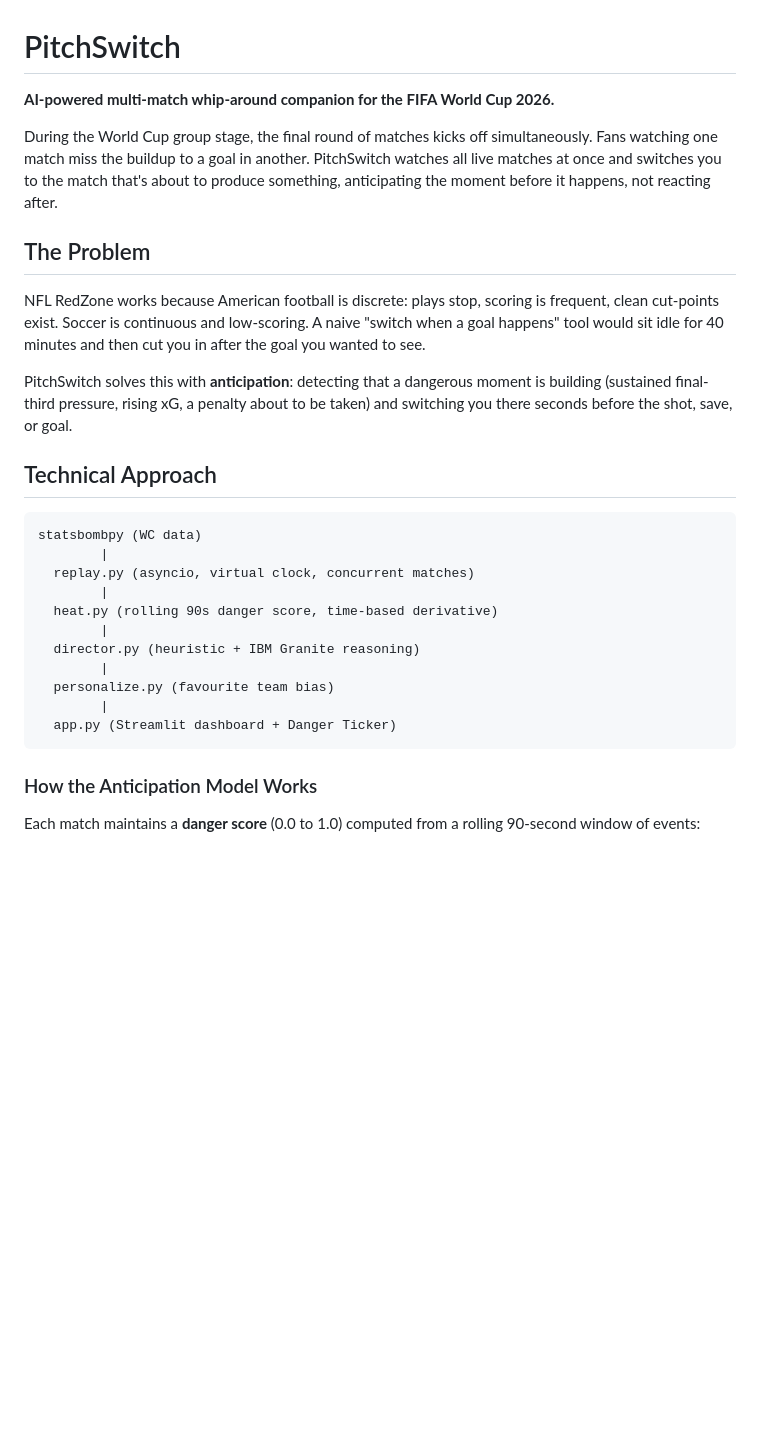
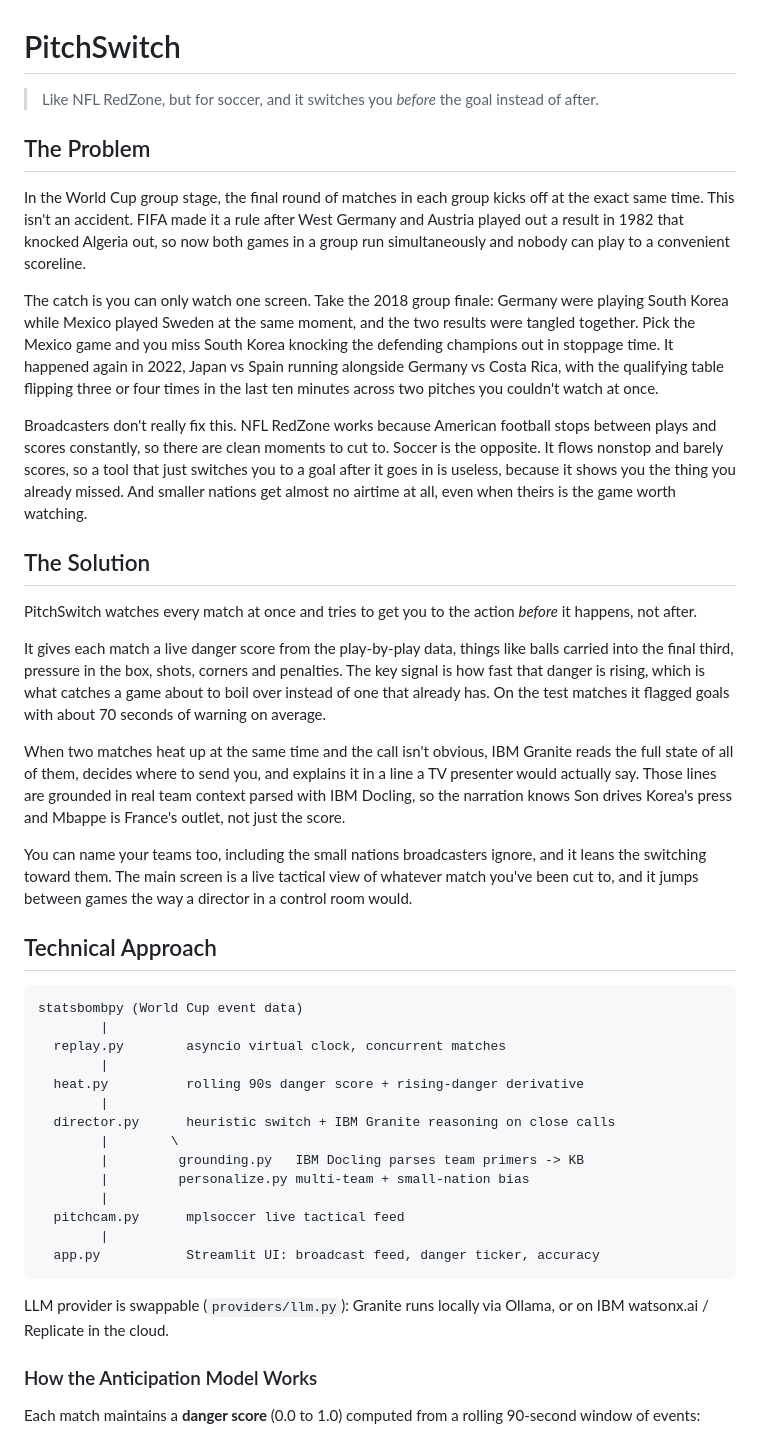
Before and after one commit to snig-17/pitchswitch, a Markdown page: README.md, the part around the change. Rendered like a GitHub page; blank space fills up the shorter version.

Commit message:
docs: rewrite intro as Problem/Solution; update architecture diagram
- Problem section grounds the pain in real simultaneous WC fixtures
  (2018 Germany-South Korea + Mexico-Sweden; 2022 Japan-Spain + Germany-
  Costa Rica), one of which is a demo match.
- Solution section explains anticipation + Granite reasoning + Docling
  grounding + personalization in plain language.
- Architecture diagram updated to include grounding.py and pitchcam.py.

Co-Authored-By: Claude Opus 4.8 (1M context) <noreply@anthropic.com>

````diff
--- a/README.md
+++ b/README.md
@@ -1,30 +1,45 @@
 # PitchSwitch
 
-**AI-powered multi-match whip-around companion for the FIFA World Cup 2026.**
-
-During the World Cup group stage, the final round of matches kicks off simultaneously. Fans watching one match miss the buildup to a goal in another. PitchSwitch watches all live matches at once and switches you to the match that's about to produce something, anticipating the moment before it happens, not reacting after.
+> Like NFL RedZone, but for soccer, and it switches you *before* the goal instead of after.
 
 ## The Problem
 
-NFL RedZone works because American football is discrete: plays stop, scoring is frequent, clean cut-points exist. Soccer is continuous and low-scoring. A naive "switch when a goal happens" tool would sit idle for 40 minutes and then cut you in after the goal you wanted to see.
+In the World Cup group stage, the final round of matches in each group kicks off at the exact same time. This isn't an accident. FIFA made it a rule after West Germany and Austria played out a result in 1982 that knocked Algeria out, so now both games in a group run simultaneously and nobody can play to a convenient scoreline.
 
-PitchSwitch solves this with **anticipation**: detecting that a dangerous moment is building (sustained final-third pressure, rising xG, a penalty about to be taken) and switching you there seconds before the shot, save, or goal.
+The catch is you can only watch one screen. Take the 2018 group finale: Germany were playing South Korea while Mexico played Sweden at the same moment, and the two results were tangled together. Pick the Mexico game and you miss South Korea knocking the defending champions out in stoppage time. It happened again in 2022, Japan vs Spain running alongside Germany vs Costa Rica, with the qualifying table flipping three or four times in the last ten minutes across two pitches you couldn't watch at once.
+
+Broadcasters don't really fix this. NFL RedZone works because American football stops between plays and scores constantly, so there are clean moments to cut to. Soccer is the opposite. It flows nonstop and barely scores, so a tool that just switches you to a goal after it goes in is useless, because it shows you the thing you already missed. And smaller nations get almost no airtime at all, even when theirs is the game worth watching.
+
+## The Solution
+
+PitchSwitch watches every match at once and tries to get you to the action *before* it happens, not after.
+
+It gives each match a live danger score from the play-by-play data, things like balls carried into the final third, pressure in the box, shots, corners and penalties. The key signal is how fast that danger is rising, which is what catches a game about to boil over instead of one that already has. On the test matches it flagged goals with about 70 seconds of warning on average.
+
+When two matches heat up at the same time and the call isn't obvious, IBM Granite reads the full state of all of them, decides where to send you, and explains it in a line a TV presenter would actually say. Those lines are grounded in real team context parsed with IBM Docling, so the narration knows Son drives Korea's press and Mbappe is France's outlet, not just the score.
+
+You can name your teams too, including the small nations broadcasters ignore, and it leans the switching toward them. The main screen is a live tactical view of whatever match you've been cut to, and it jumps between games the way a director in a control room would.
 
 ## Technical Approach
 
 ```
-statsbombpy (WC data)
+statsbombpy (World Cup event data)
         |
-  replay.py (asyncio, virtual clock, concurrent matches)
+  replay.py        asyncio virtual clock, concurrent matches
         |
-  heat.py (rolling 90s danger score, time-based derivative)
+  heat.py          rolling 90s danger score + rising-danger derivative
         |
-  director.py (heuristic + IBM Granite reasoning)
+  director.py      heuristic switch + IBM Granite reasoning on close calls
+        |        \
+        |         grounding.py   IBM Docling parses team primers -> KB
+        |         personalize.py multi-team + small-nation bias
         |
-  personalize.py (favourite team bias)
+  pitchcam.py      mplsoccer live tactical feed
         |
-  app.py (Streamlit dashboard + Danger Ticker)
+  app.py           Streamlit UI: broadcast feed, danger ticker, accuracy
 ```
+
+LLM provider is swappable (`providers/llm.py`): Granite runs locally via Ollama, or on IBM watsonx.ai / Replicate in the cloud.
 
 ### How the Anticipation Model Works
 
````
